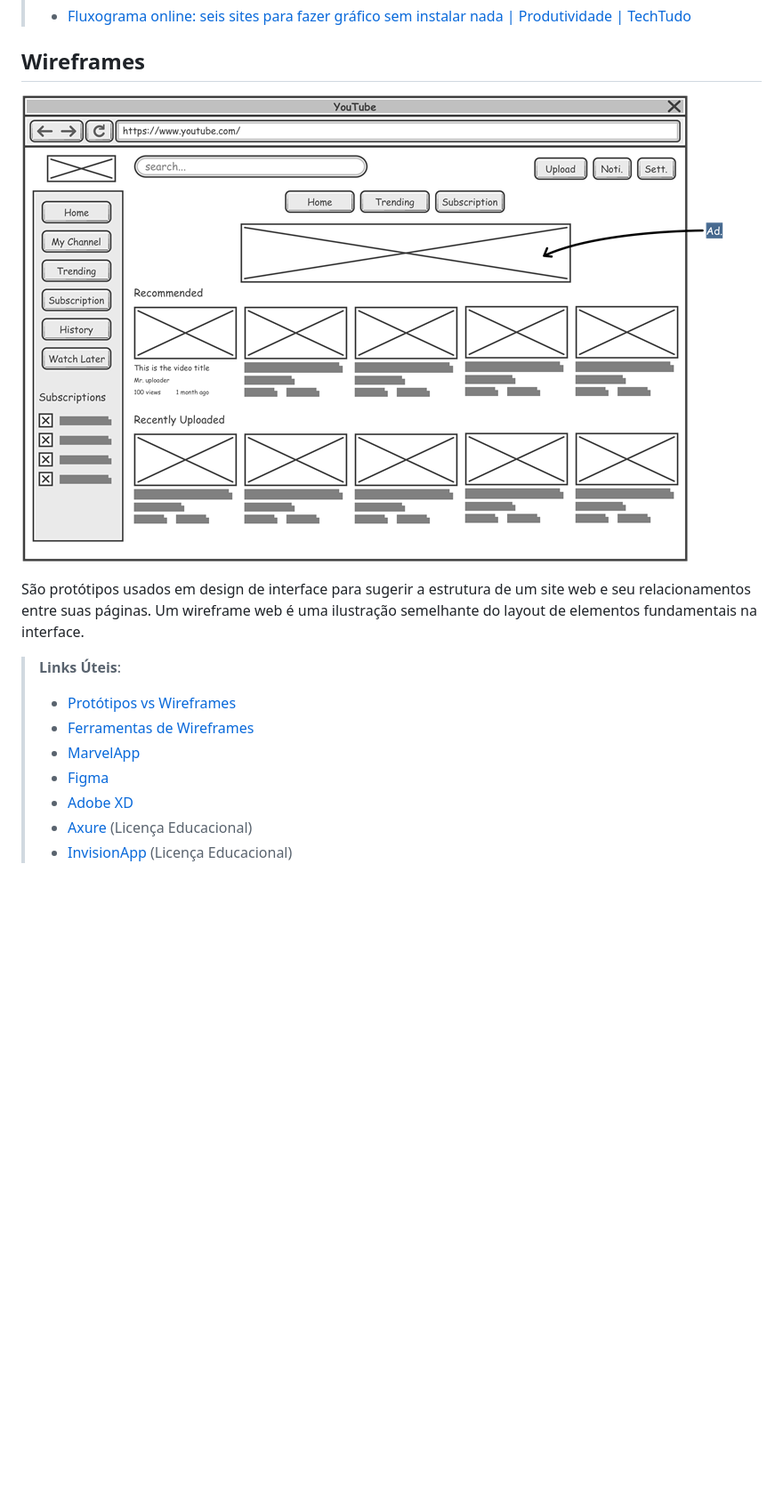
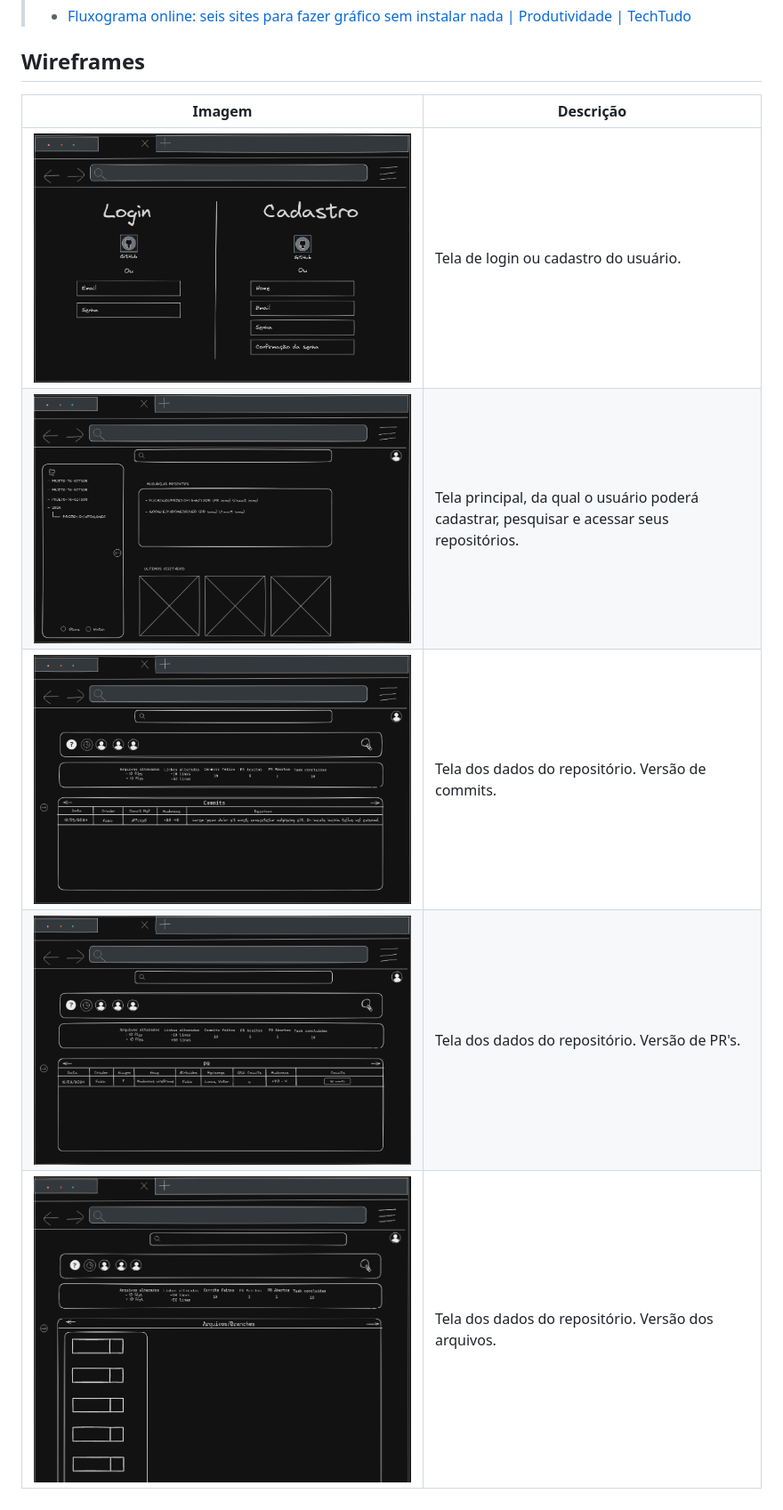
Before and after one commit to ICEI-PUC-Minas-PMV-ADS/pmv-ads-2024-1-e2-proj-int-t6-repoinsight, a Markdown page: docs/04-Projeto de Interface.md, the part around the change. Shown at 89% size. GitHub-like rendering; pictures changed too: docs/img/homepage.png (added), docs/img/login-cadastro.png (added), docs/img/repo-page-commits-version.png (added); blank space fills up the shorter version.

Commit message:
feat: adicionado os wireframes criados

```diff
--- a/docs/04-Projeto de Interface.md
+++ b/docs/04-Projeto de Interface.md
@@ -22,15 +22,10 @@ As referências abaixo irão auxiliá-lo na geração do artefato “Diagramas d
 
 ## Wireframes
 
-![Exemplo de Wireframe](img/wireframe-example.png)
-
-São protótipos usados em design de interface para sugerir a estrutura de um site web e seu relacionamentos entre suas páginas. Um wireframe web é uma ilustração semelhante do layout de elementos fundamentais na interface.
-
-> **Links Úteis**:
-> - [Protótipos vs Wireframes](https://www.nngroup.com/videos/prototypes-vs-wireframes-ux-projects/)
-> - [Ferramentas de Wireframes](https://rockcontent.com/blog/wireframes/)
-> - [MarvelApp](https://marvelapp.com/developers/documentation/tutorials/)
-> - [Figma](https://www.figma.com/)
-> - [Adobe XD](https://www.adobe.com/br/products/xd.html#scroll)
-> - [Axure](https://www.axure.com/edu) (Licença Educacional)
-> - [InvisionApp](https://www.invisionapp.com/) (Licença Educacional)
+|Imagem|Descrição|
+|------|---------|
+| ![tela login cadastro](img/login-cadastro.png) | Tela de login ou cadastro do usuário. |
+| ![Tela principal](img/homepage.png) | Tela principal, da qual o usuário poderá cadastrar, pesquisar e acessar seus repositórios. |
+| ![Tela dados repositório. Versão commits](img/repo-page-commits-version.png) | Tela dos dados do repositório. Versão de commits. |
+| ![Tela dados repositório. Versão PR's](img/repo-page-prs-version.png) | Tela dos dados do repositório. Versão de PR's. |
+| ![Tela dados repositório. Versão arquivos](img/repo-page-files-version.png) | Tela dos dados do repositório. Versão dos arquivos. |
```
